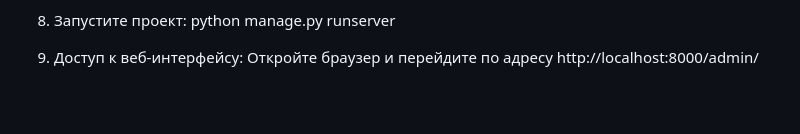
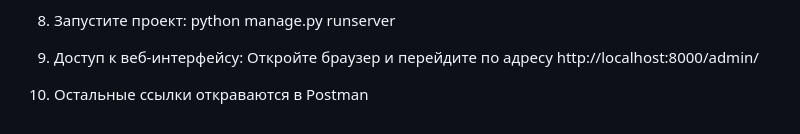
Before and after one commit to andre059/Kamchatka_eco_project, a Markdown page: README.md, the part around the change. GitHub-like rendering; blank space fills up the shorter version.

Commit message:
improvements in urls

```diff
--- a/README.md
+++ b/README.md
@@ -63,3 +63,5 @@
 
 9. Доступ к веб-интерфейсу:
     Откройте браузер и перейдите по адресу http://localhost:8000/admin/
+
+10. Остальные ссылки откраваются в Postman
```
